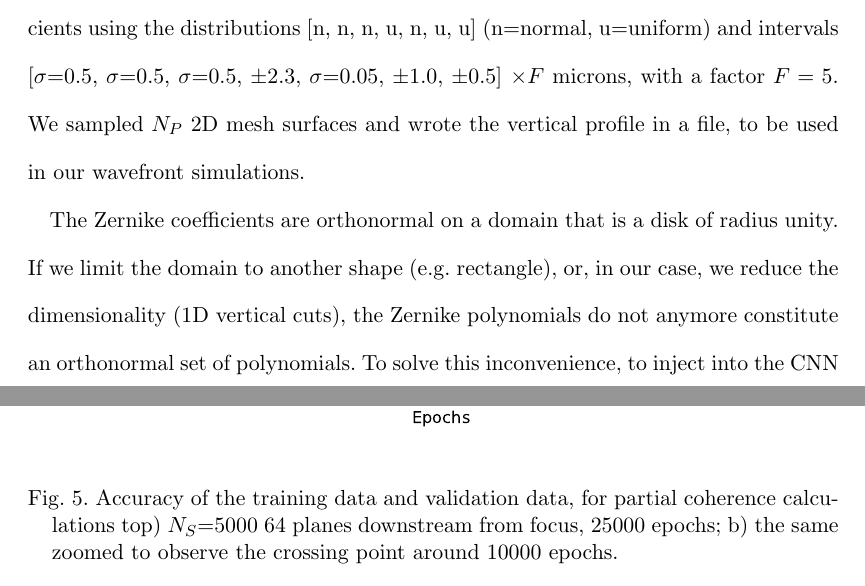
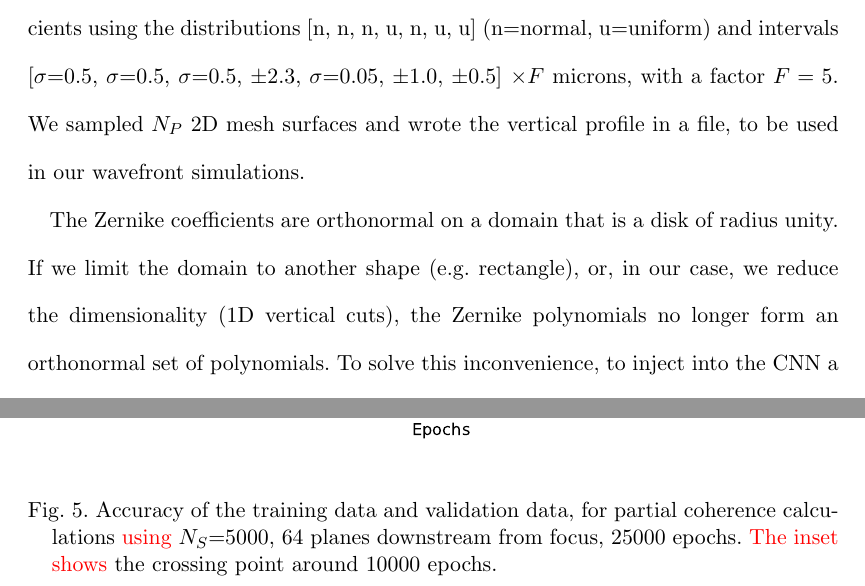
Before and after one commit to srio/paper-CRL_ML, a LaTeX document (main.tex): two parts of pages 8 and 18 of 25, joined at a grey line, cut so that both start at the same text. Compiled offline with pdfLaTeX.

Commit message:
Updates from Overleaf

```diff
--- a/main.tex
+++ b/main.tex
@@ -158,7 +158,7 @@ Our experience measuring and analyzing 2D lens profiles indicated that although
 
 Error profile samples are \inred{created by} defining a set of Zernike coefficients with random values. In our case, using Noll notation \cite{Noll:76}, we consider the first 15 polynomials excluding the four first ones (piston, tip, tip and defocus) but adding the secondary and \inred{tertiary} spherical aberrations (Noll numbers 22 and 37). In our case, for 1D simulations in the vertical plane, we are not interested in those with azimuthal dependency, thus ending with 7 polynomials\footnote{in fact, polynomial 12 has been removed as it looks to be easily represented by the others (in the Gram-Schmidt process this was reproduced with a lot of noise). } [6, 8, 10, 11, 14, 22, 37] - \inred{these include astigmatism, trefoil, coma, quadrafoil and primary spherical aberrations}. For each one, a random coefficient should be created. Instead of applying uniform sampling for all of them in the same interval [as done in \cite{Saha2020}], we prefer to customize the ranges and distributions for using empirical experience. We thus sample coefficients using the distributions [n, n, n, u, n, u, u]  (n=normal, u=uniform) and intervals [$\sigma$=0.5, $\sigma$=0.5, $\sigma$=0.5, $\pm$2.3, $\sigma$=0.05, $\pm$1.0, $\pm$0.5] $\times F$ microns, with a factor $F=5$. We sampled $N_P$ 2D mesh surfaces and wrote the vertical profile in a file, to be used in our wavefront simulations.
 
-The Zernike coefficients are orthonormal on a domain that is a disk of radius unity. If we limit the domain to another shape (e.g. rectangle), or, in our case, we reduce the dimensionality (1D vertical cuts), the Zernike polynomials do not anymore constitute an orthonormal set of polynomials. To solve this inconvenience, to inject into the CNN a consistent input, we orthogonalized our base of 1D cuts of Zernike polynomials using the Gram-Schmidt method, to obtain a new orthonormal 1D basis. Therefore, the coefficients to be passed to the CNN are those of Gram-Schmidt base, and not those of the 1D Zernike cuts. This does not change the sampled error profiles used in the wavefront simulations, but changes the target values used to train and test the CNN.
+The Zernike coefficients are orthonormal on a domain that is a disk of radius unity. If we limit the domain to another shape (e.g. rectangle), or, in our case, we reduce the dimensionality (1D vertical cuts), the Zernike polynomials no longer form an orthonormal set of polynomials. To solve this inconvenience, to inject into the CNN a consistent input, we orthogonalized our base of 1D cuts of Zernike polynomials using the Gram-Schmidt method, to obtain a new orthonormal 1D basis. Therefore, the coefficients to be passed to the CNN are those of Gram-Schmidt base, and not those of the 1D Zernike cuts. This does not change the sampled error profiles used in the wavefront simulations, but changes the target values used to train and test the CNN.
 
 \subsection{Deep learning system}
 
@@ -257,8 +257,7 @@ Therefore, the use of a partially coherent beam (instead of a fully coherent bea
 \begin{figure}\label{fig:multimode_accuracy}
 % testing_multimode_v23
     \includegraphics[width=0.8\textwidth]{figures/figure5.pdf}
-    \caption{Accuracy of the training data and validation data, for partial coherence calculations top) $N_S$=5000 64 planes downstream from focus, 25000 epochs;
-    b) the same zoomed to observe the crossing point around 10000 epochs.
+    \caption{Accuracy of the training data and validation data, for partial coherence calculations \inred{using} $N_S$=5000, 64 planes downstream from focus, 25000 epochs. \inred{The inset shows} the crossing point around 10000 epochs.
     }
 \end{figure}
 
```
Also changed, not shown: figures/figure6.png (deleted).
